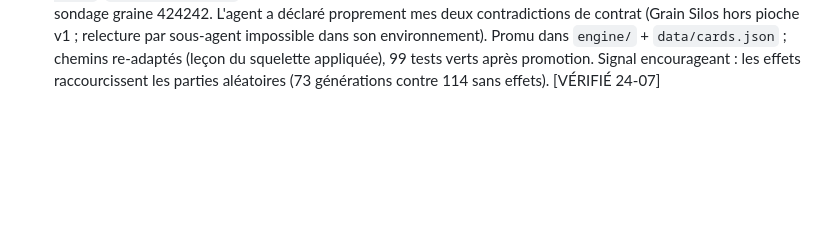
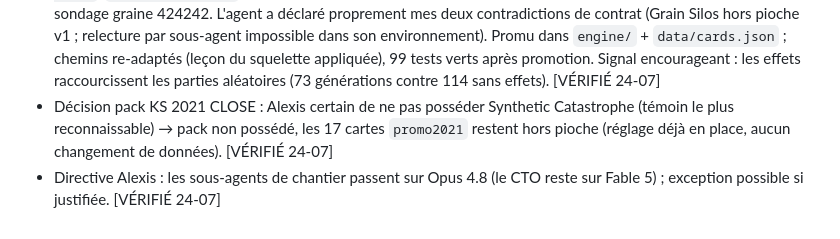
Before and after one commit to Alexry375/Terra, a Markdown page: docs/JOURNAL.md, the part around the change. GitHub-like rendering; blank space fills up the shorter version.

Commit message:
Décision pack 2021 close (non possédé) ; sous-agents sur Opus 4.8
Co-Authored-By: Claude Fable 5 <noreply@anthropic.com>

```diff
--- a/docs/JOURNAL.md
+++ b/docs/JOURNAL.md
@@ -95,3 +95,9 @@
   re-adaptés (leçon du squelette appliquée), 99 tests verts après promotion.
   Signal encourageant : les effets raccourcissent les parties aléatoires
   (73 générations contre 114 sans effets). [VÉRIFIÉ 24-07]
+- Décision pack KS 2021 CLOSE : Alexis certain de ne pas posséder Synthetic
+  Catastrophe (témoin le plus reconnaissable) → pack non possédé, les
+  17 cartes `promo2021` restent hors pioche (réglage déjà en place, aucun
+  changement de données). [VÉRIFIÉ 24-07]
+- Directive Alexis : les sous-agents de chantier passent sur Opus 4.8
+  (le CTO reste sur Fable 5) ; exception possible si justifiée. [VÉRIFIÉ 24-07]
```
Also changed, not shown: docs/CTO_STATE.md (+8 -7 lines).
